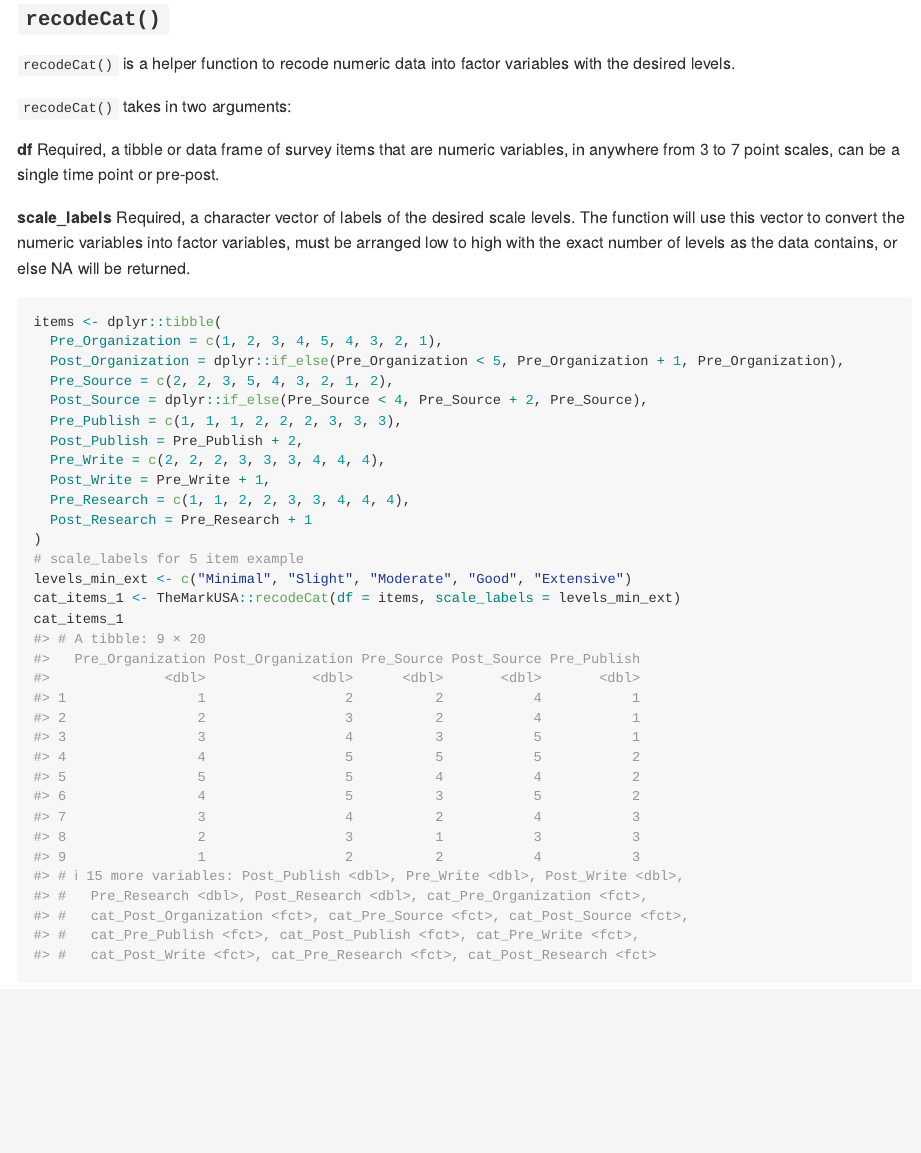
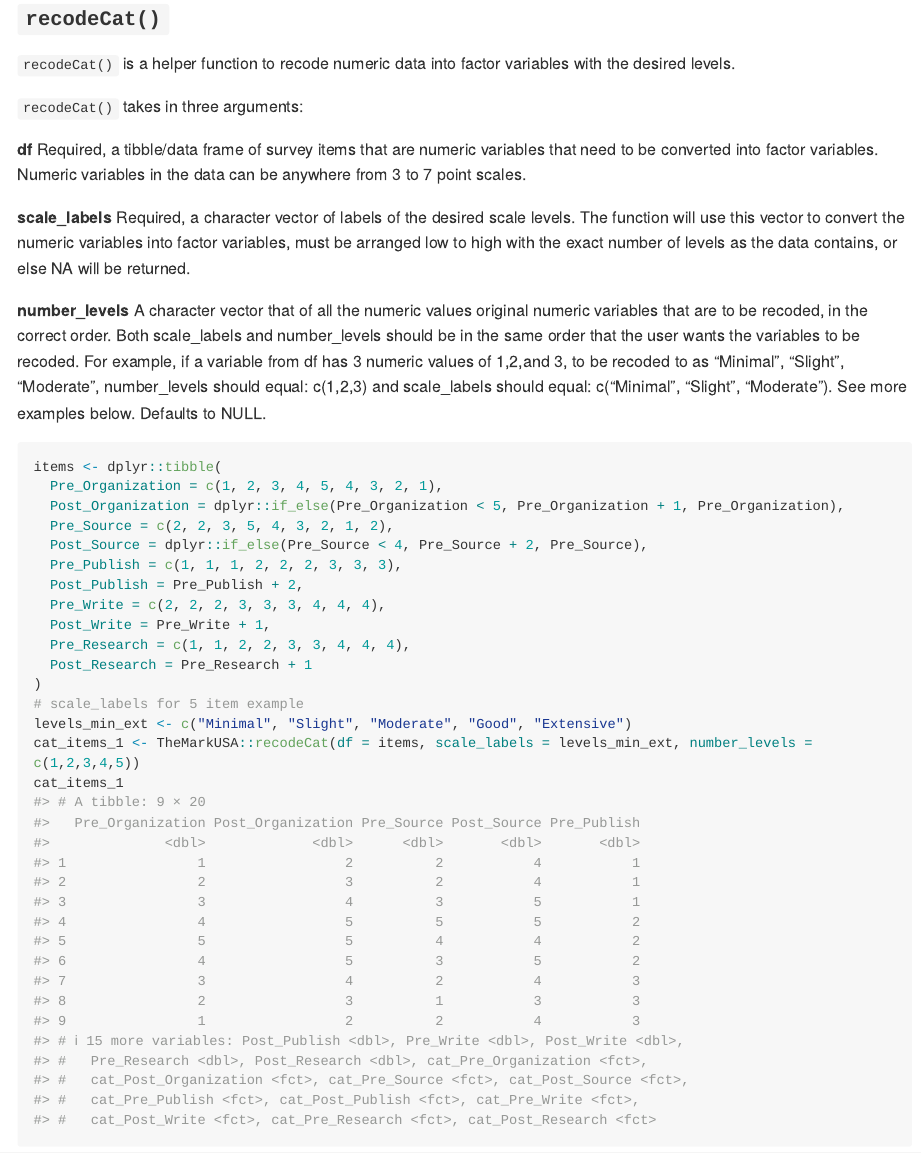
Before and after one commit to zwcrowley/blackstone, an R Markdown document (README.Rmd): the page in a window 1100 px wide, from 600 px down. The pictures show the output file README.md that the author committed with the source, drawn offline in the style of GitHub; long lines of code are wrapped; badge pictures from the web are left out.

Commit message:
changed recodeCat to take in numeric levels of variables to be recoded

````diff
--- a/README.Rmd
+++ b/README.Rmd
@@ -45,11 +45,18 @@ To begin, it is best to convert our numeric data that we use at The Mark USA, In
 
 `recodeCat()` is a helper function to recode numeric data into factor variables with the desired levels.
 
-`recodeCat()` takes in two arguments:
+`recodeCat()` takes in three arguments:
 
-**df** Required, a tibble or data frame of survey items that are numeric variables, in anywhere from 3 to 7 point scales, can be a single time point or pre-post.
+**df** Required, a tibble/data frame of survey items that are numeric variables that need to be converted into factor variables.
+Numeric variables in the data can be anywhere from 3 to 7 point scales.
 
 **scale_labels** Required, a character vector of labels of the desired scale levels. The function will use this vector to convert the numeric variables into factor variables, must be arranged low to high with the exact number of levels as the data contains, or else NA will be returned.
+
+**number_levels** A character vector that of all the numeric values original numeric variables that are to be recoded, in the correct order.
+Both scale_labels and number_levels should be in the same order that the user wants the variables to be recoded. For example, if
+a variable from df has 3 numeric values of 1,2,and 3, to be recoded to as "Minimal", "Slight", "Moderate",
+number_levels should equal: c(1,2,3) and scale_labels should equal: c("Minimal", "Slight", "Moderate"). See more examples below.
+Defaults to NULL.
 
 ```{r recodeCat}
 items <- dplyr::tibble(
@@ -66,7 +73,7 @@ items <- dplyr::tibble(
 )
 # scale_labels for 5 item example
 levels_min_ext <- c("Minimal", "Slight", "Moderate", "Good", "Extensive")
-cat_items_1 <- TheMarkUSA::recodeCat(df = items, scale_labels = levels_min_ext)
+cat_items_1 <- TheMarkUSA::recodeCat(df = items, scale_labels = levels_min_ext, number_levels = c(1,2,3,4,5))
 cat_items_1
 ```
 
````
Also changed, not shown: R/recodeCat.R (+26 -44 lines), README.md, docs/pkgdown.yml, docs/search.json, 6 other files.
